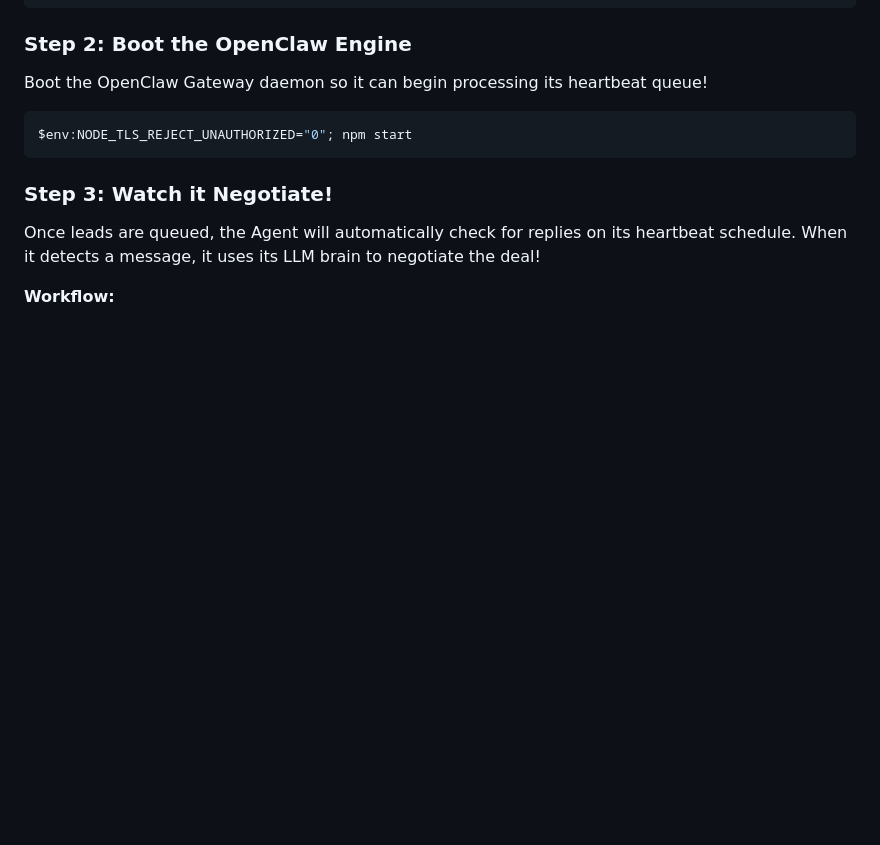
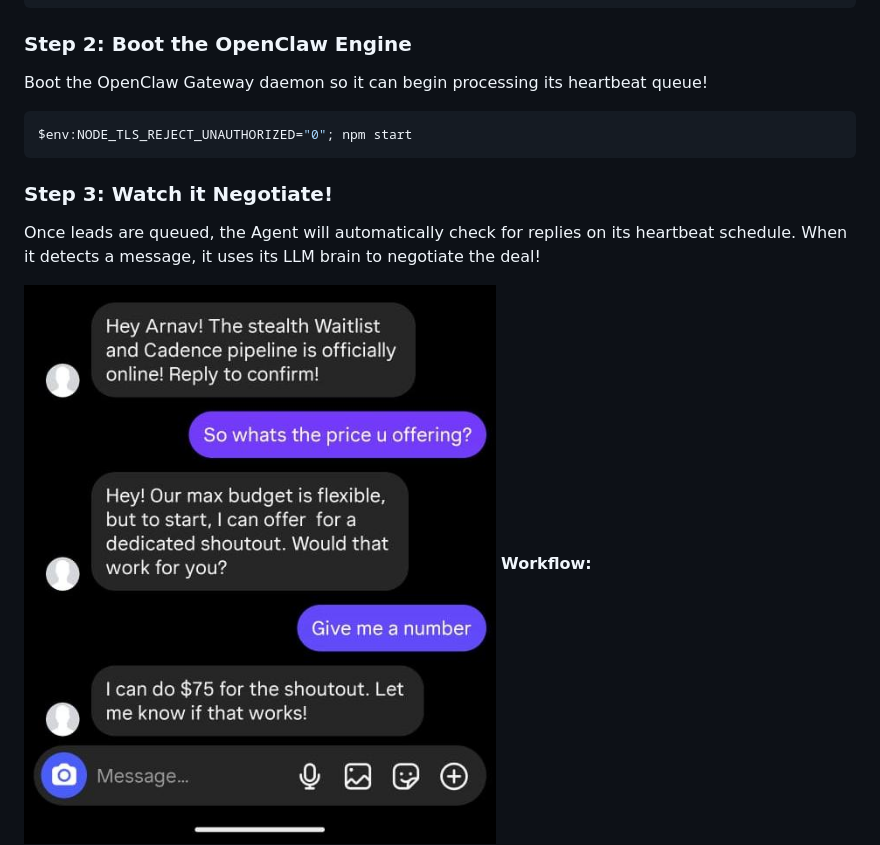
Before and after one commit to Arnav8452/automated-insta-dm-outreach-agent-openclaw, a Markdown page: README.md, the part around the change. GitHub-like rendering; blank space fills up the shorter version.

Commit message:
docs: add whatsapp demo to Watch it Negotiate section

```diff
--- a/README.md
+++ b/README.md
@@ -60,6 +60,7 @@ $env:NODE_TLS_REJECT_UNAUTHORIZED="0"; npm start
 ### Step 3: Watch it Negotiate!
 Once leads are queued, the Agent will automatically check for replies on its heartbeat schedule. When it detects a message, it uses its LLM brain to negotiate the deal!
 
+![Agent Negotiation Demo](assets/whatsapp_demo.jpeg)
 **Workflow:**
 ![OpenClaw Agent Negotiation](assets/chat_demo.png)
 ![OpenClaw Scout Execution](assets/scout_demo.png)
```
